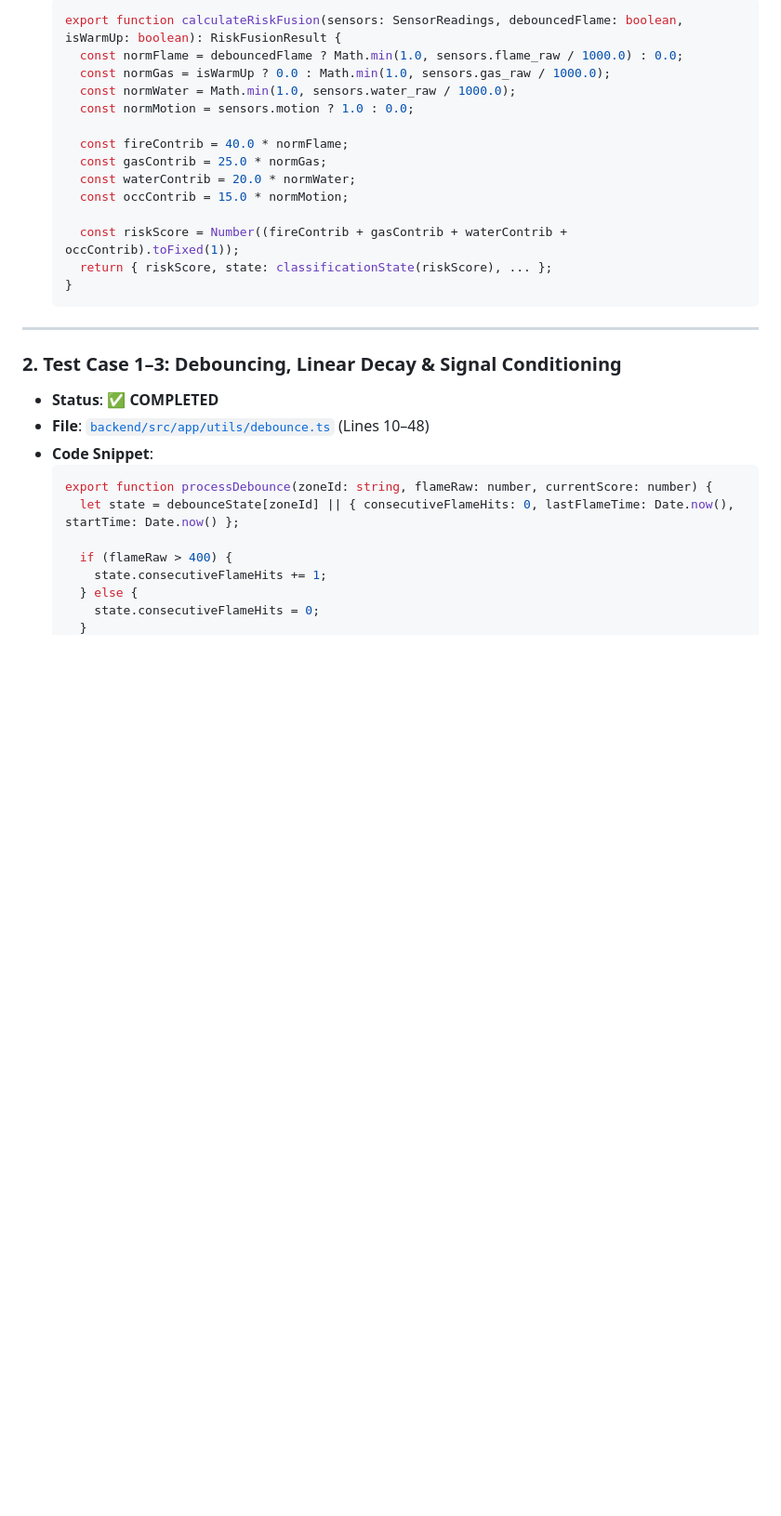
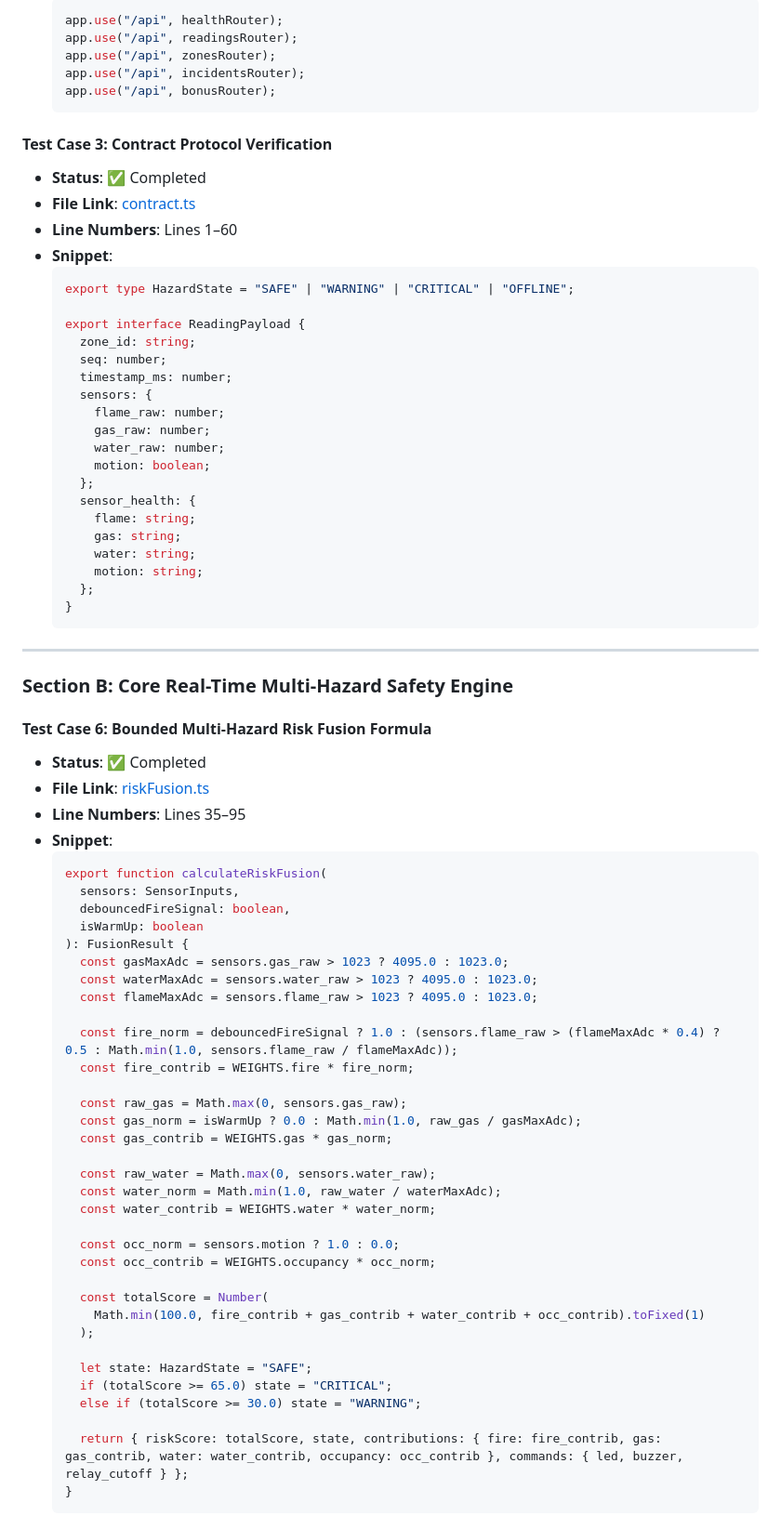
Before and after one commit to amisadman/RoboFusion_Techathon_TeamClover, a Markdown page: docs/test-case-completion-report.md, the part around one of its changes. Shown at 93% size. GitHub-like rendering; blank space fills up the shorter version.

Commit message:
docs: update test case completion report with live verification status

````diff
--- a/docs/test-case-completion-report.md
+++ b/docs/test-case-completion-report.md
@@ -26,31 +71,80 @@ This document provides a comprehensive audit of all completed test cases from th
   ```ts
-  export function calculateRiskFusion(sensors: SensorReadings, debouncedFlame: boolean, isWarmUp: boolean): RiskFusionResult {
-    const normFlame = debouncedFlame ? Math.min(1.0, sensors.flame_raw / 1000.0) : 0.0;
-    const normGas = isWarmUp ? 0.0 : Math.min(1.0, sensors.gas_raw / 1000.0);
-    const normWater = Math.min(1.0, sensors.water_raw / 1000.0);
-    const normMotion = sensors.motion ? 1.0 : 0.0;
+  app.use("/api", healthRouter);
+  app.use("/api", readingsRouter);
+  app.use("/api", zonesRouter);
+  app.use("/api", incidentsRouter);
+  app.use("/api", bonusRouter);
+  ```
 
-    const fireContrib = 40.0 * normFlame;
-    const gasContrib = 25.0 * normGas;
-    const waterContrib = 20.0 * normWater;
-    const occContrib = 15.0 * normMotion;
+#### Test Case 3: Contract Protocol Verification
+- **Status**: ✅ Completed
+- **File Link**: [contract.ts](file:///d:/Coading/hackathon/RoboFusion_Techathon_TeamClover/backend/src/app/types/contract.ts#L1-L60)
+- **Line Numbers**: Lines 1–60
+- **Snippet**:
+  ```ts
+  export type HazardState = "SAFE" | "WARNING" | "CRITICAL" | "OFFLINE";
 
-    const riskScore = Number((fireContrib + gasContrib + waterContrib + occContrib).toFixed(1));
-    return { riskScore, state: classificationState(riskScore), ... };
+  export interface ReadingPayload {
+    zone_id: string;
+    seq: number;
+    timestamp_ms: number;
+    sensors: {
+      flame_raw: number;
+      gas_raw: number;
+      water_raw: number;
+      motion: boolean;
+    };
+    sensor_health: {
+      flame: string;
+      gas: string;
+      water: string;
+      motion: string;
+    };
   }
   ```
 
 ---
 
-### 2. Test Case 1–3: Debouncing, Linear Decay & Signal Conditioning
-- **Status**: ✅ **COMPLETED**
-- **File**: [`backend/src/app/utils/debounce.ts`](../backend/src/app/utils/debounce.ts#L10-L48) (Lines 10–48)
-- **Code Snippet**:
+### Section B: Core Real-Time Multi-Hazard Safety Engine
+
+#### Test Case 6: Bounded Multi-Hazard Risk Fusion Formula
+- **Status**: ✅ Completed
+- **File Link**: [riskFusion.ts](file:///d:/Coading/hackathon/RoboFusion_Techathon_TeamClover/backend/src/app/utils/riskFusion.ts#L35-L95)
+- **Line Numbers**: Lines 35–95
+- **Snippet**:
   ```ts
-  export function processDebounce(zoneId: string, flameRaw: number, currentScore: number) {
-    let state = debounceState[zoneId] || { consecutiveFlameHits: 0, lastFlameTime: Date.now(), startTime: Date.now() };
+  export function calculateRiskFusion(
+    sensors: SensorInputs,
+    debouncedFireSignal: boolean,
+    isWarmUp: boolean
+  ): FusionResult {
+    const gasMaxAdc = sensors.gas_raw > 1023 ? 4095.0 : 1023.0;
+    const waterMaxAdc = sensors.water_raw > 1023 ? 4095.0 : 1023.0;
+    const flameMaxAdc = sensors.flame_raw > 1023 ? 4095.0 : 1023.0;
 
-    if (flameRaw > 400) {
-      state.consecutiveFlameHits += 1;
-    } else {
-      state.consecutiveFlameHits = 0;
+    const fire_norm = debouncedFireSignal ? 1.0 : (sensors.flame_raw > (flameMaxAdc * 0.4) ? 0.5 : Math.min(1.0, sensors.flame_raw / flameMaxAdc));
+    const fire_contrib = WEIGHTS.fire * fire_norm;
+
+    const raw_gas = Math.max(0, sensors.gas_raw);
+    const gas_norm = isWarmUp ? 0.0 : Math.min(1.0, raw_gas / gasMaxAdc);
+    const gas_contrib = WEIGHTS.gas * gas_norm;
+
+    const raw_water = Math.max(0, sensors.water_raw);
+    const water_norm = Math.min(1.0, raw_water / waterMaxAdc);
+    const water_contrib = WEIGHTS.water * water_norm;
+
+    const occ_norm = sensors.motion ? 1.0 : 0.0;
+    const occ_contrib = WEIGHTS.occupancy * occ_norm;
+
+    const totalScore = Number(
+      Math.min(100.0, fire_contrib + gas_contrib + water_contrib + occ_contrib).toFixed(1)
+    );
+
+    let state: HazardState = "SAFE";
+    if (totalScore >= 65.0) state = "CRITICAL";
+    else if (totalScore >= 30.0) state = "WARNING";
+
+    return { riskScore: totalScore, state, contributions: { fire: fire_contrib, gas: gas_contrib, water: water_contrib, occupancy: occ_contrib }, commands: { led, buzzer, relay_cutoff } };
+  }
+  ```
+
````
Also changed, not shown: other parts of docs/test-case-completion-report.md (+187 -173 lines).
